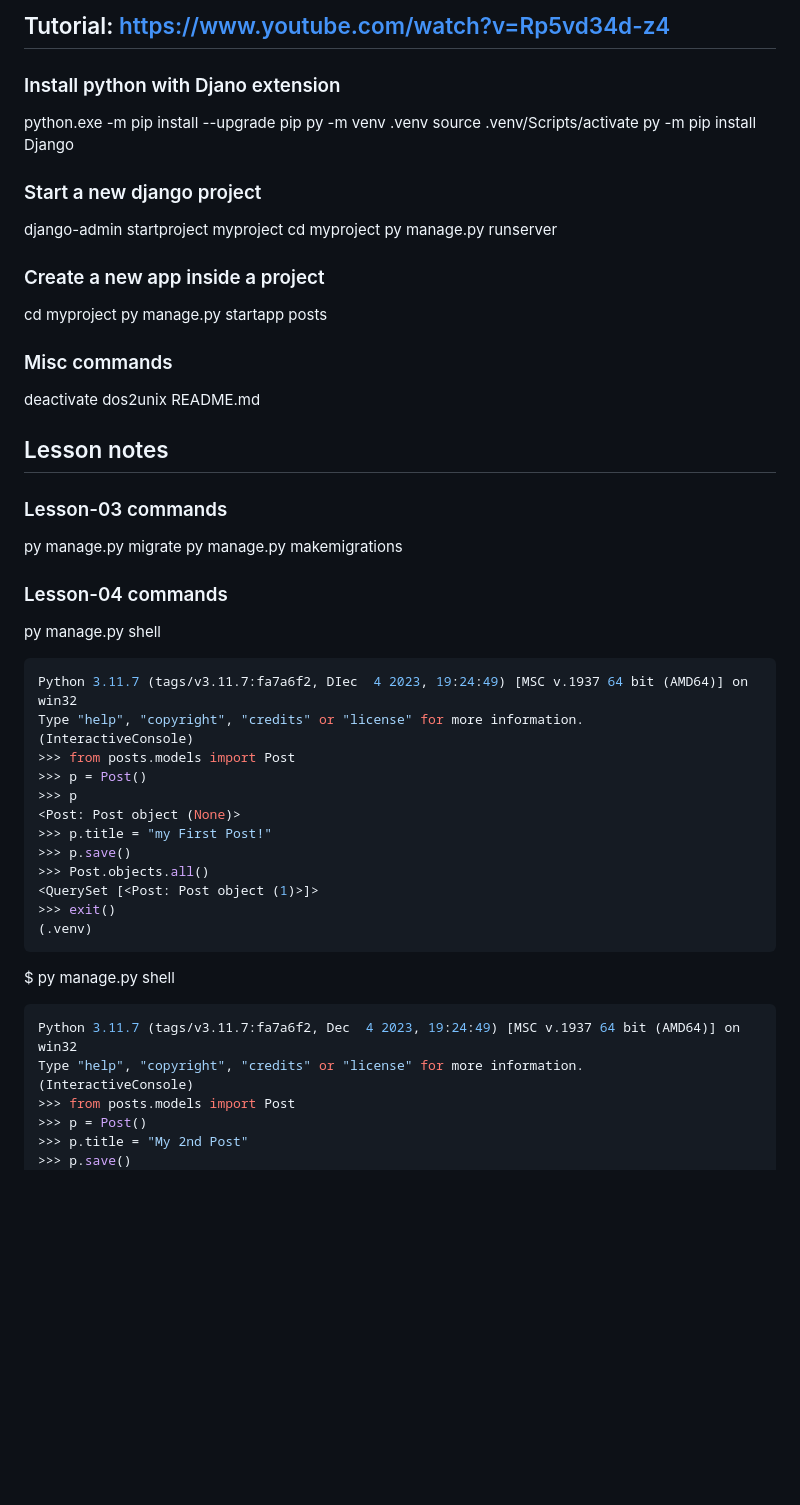
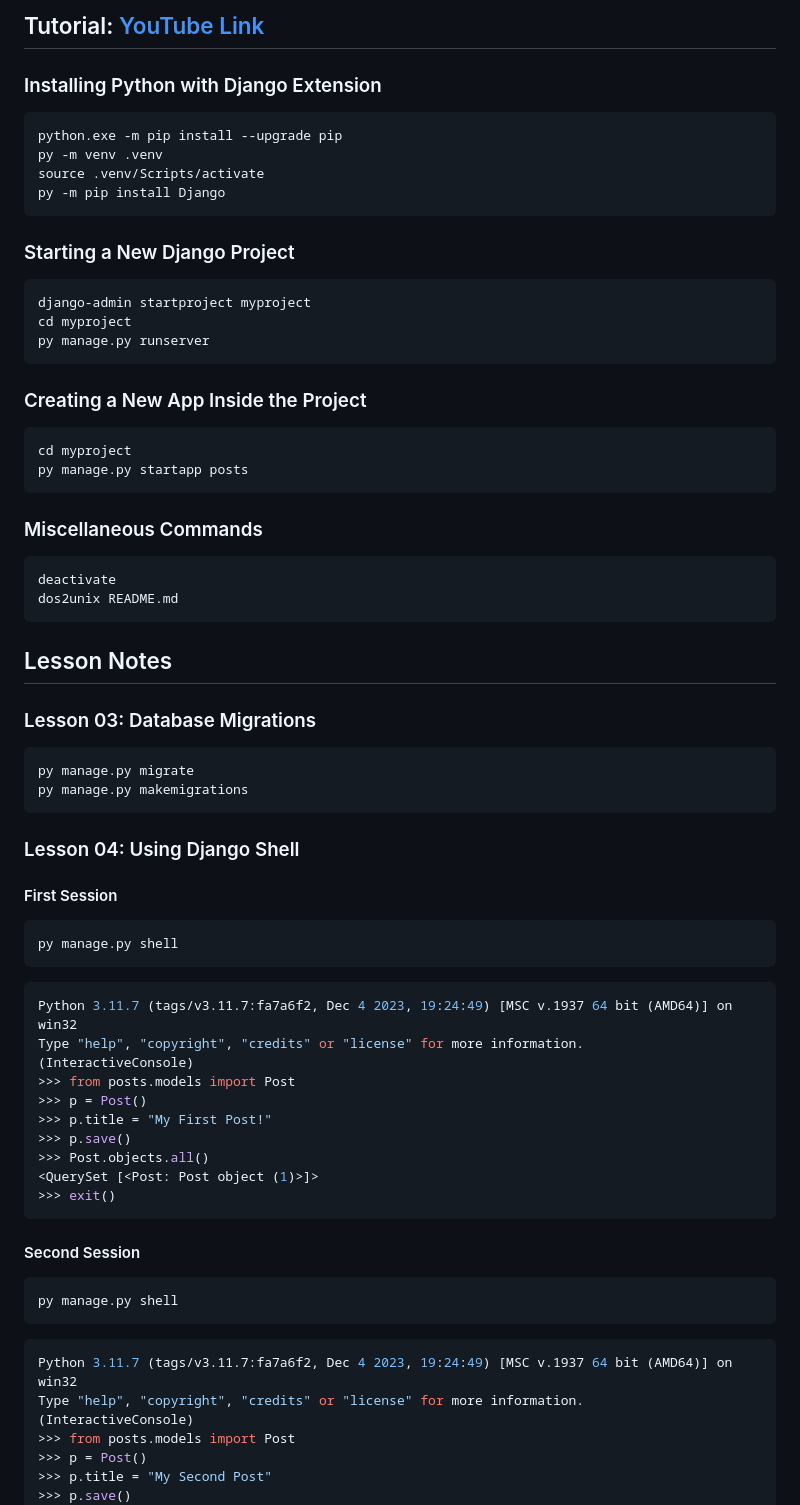
Before and after one commit to sachin191ml/django-course-self, a Markdown page: ss_instructions.md, the part around the change printed below. Rendered like a GitHub page; blank space fills up the shorter version.

````diff
--- a/ss_instructions.md
+++ b/ss_instructions.md
@@ -1,53 +1,68 @@
-## Tutorial: https://www.youtube.com/watch?v=Rp5vd34d-z4
-### Install python with Djano extension
+## Tutorial: [YouTube Link](https://www.youtube.com/watch?v=Rp5vd34d-z4)
+
+### Installing Python with Django Extension
+```sh
 python.exe -m pip install --upgrade pip
 py -m venv .venv
 source .venv/Scripts/activate
 py -m pip install Django
+```
 
-### Start a new django project
+### Starting a New Django Project
+```sh
 django-admin startproject myproject
 cd myproject
 py manage.py runserver
+```
 
-### Create a new app inside a project
+### Creating a New App Inside the Project
+```sh
 cd myproject
 py manage.py startapp posts
+```
 
-### Misc commands
+### Miscellaneous Commands
+```sh
 deactivate
 dos2unix README.md
+```
 
-## Lesson notes
-### Lesson-03 commands
+## Lesson Notes
+
+### Lesson 03: Database Migrations
+```sh
 py manage.py migrate
 py manage.py makemigrations
+```
 
-### Lesson-04 commands
+### Lesson 04: Using Django Shell
+#### First Session
+```sh
 py manage.py shell
-```console
-Python 3.11.7 (tags/v3.11.7:fa7a6f2, DIec  4 2023, 19:24:49) [MSC v.1937 64 bit (AMD64)] on win32
+```
+```python
+Python 3.11.7 (tags/v3.11.7:fa7a6f2, Dec 4 2023, 19:24:49) [MSC v.1937 64 bit (AMD64)] on win32
 Type "help", "copyright", "credits" or "license" for more information.
 (InteractiveConsole)
 >>> from posts.models import Post
 >>> p = Post()
->>> p
-<Post: Post object (None)>
->>> p.title = "my First Post!"
+>>> p.title = "My First Post!"
 >>> p.save()
 >>> Post.objects.all()
 <QuerySet [<Post: Post object (1)>]>
 >>> exit()
-(.venv)
 ```
 
-$ py manage.py shell
-```console
-Python 3.11.7 (tags/v3.11.7:fa7a6f2, Dec  4 2023, 19:24:49) [MSC v.1937 64 bit (AMD64)] on win32
+#### Second Session
+```sh
+py manage.py shell
+```
+```python
+Python 3.11.7 (tags/v3.11.7:fa7a6f2, Dec 4 2023, 19:24:49) [MSC v.1937 64 bit (AMD64)] on win32
 Type "help", "copyright", "credits" or "license" for more information.
 (InteractiveConsole)
 >>> from posts.models import Post
 >>> p = Post()
->>> p.title = "My 2nd Post"
+>>> p.title = "My Second Post"
 >>> p.save()
 >>> Post.objects.all()
````
Also changed, not shown: other parts of ss_instructions.md (+41 -39 lines).
